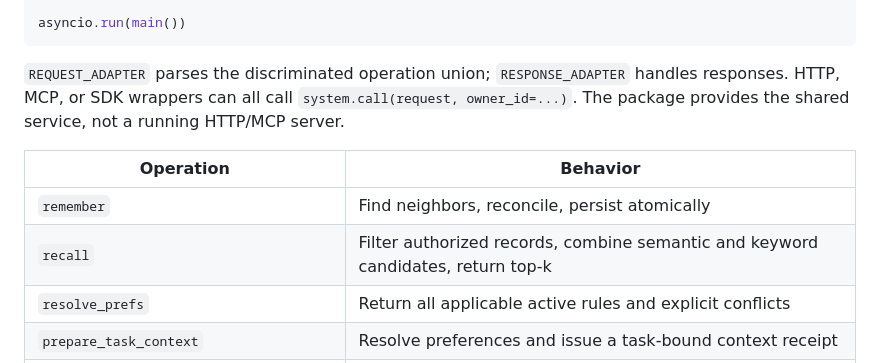
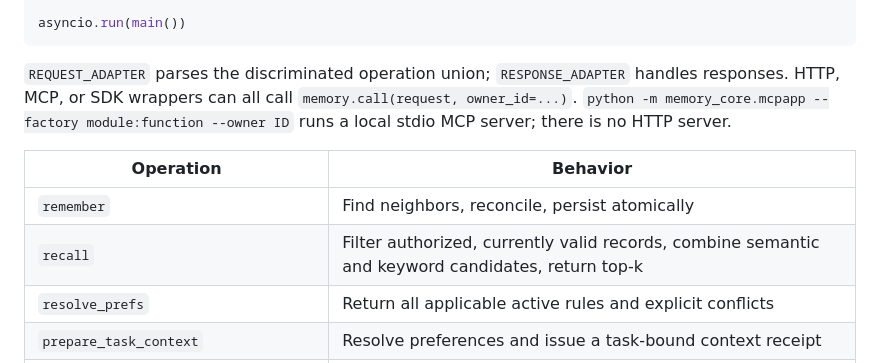
Before and after one commit to Magic-Man-us/MemoryCore, a Markdown page: README.md, the part around the change. GitHub-like rendering.

Commit message:
docs: fix stale README call and MCP server lines
The README still showed system.call and said no MCP server ships; mcpapp does.

````diff
--- a/README.md
+++ b/README.md
@@ -59,13 +59,14 @@ asyncio.run(main())
 ```
 
 `REQUEST_ADAPTER` parses the discriminated operation union; `RESPONSE_ADAPTER` handles
-responses. HTTP, MCP, or SDK wrappers can all call `system.call(request, owner_id=...)`.
-The package provides the shared service, not a running HTTP/MCP server.
+responses. HTTP, MCP, or SDK wrappers can all call `memory.call(request, owner_id=...)`.
+`python -m memory_core.mcpapp --factory module:function --owner ID` runs a local stdio MCP
+server; there is no HTTP server.
 
 | Operation | Behavior |
 |---|---|
 | `remember` | Find neighbors, reconcile, persist atomically |
-| `recall` | Filter authorized records, combine semantic and keyword candidates, return top-k |
+| `recall` | Filter authorized, currently valid records, combine semantic and keyword candidates, return top-k |
 | `resolve_prefs` | Return all applicable active rules and explicit conflicts |
 | `prepare_task_context` | Resolve preferences and issue a task-bound context receipt |
 | `describe_schema` | Discover request/memory schemas and registered fields |
````
